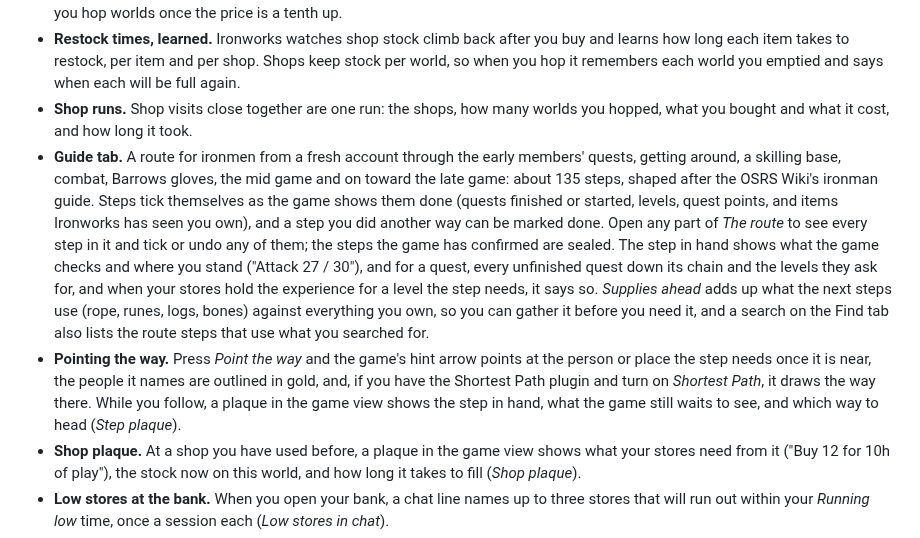
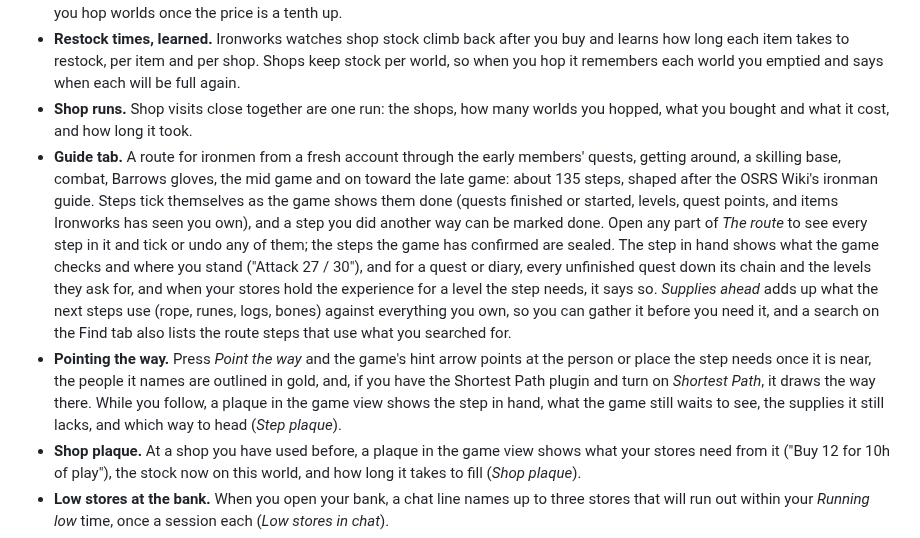
Before and after one commit to Nubles/OSRS-Codex-Ironworks, a Markdown page: README.md, the part around the change. Rendered like a GitHub page.

Commit message:
Guide: diary requirements, and missing supplies on the plaque (#8)
Co-Authored-By: Claude Opus 5.5 (1M context) <noreply@anthropic.com>

```diff
--- a/README.md
+++ b/README.md
@@ -28,8 +28,8 @@ It works for every kind of ironman (regular, hardcore, ultimate and group) and f
 - **Prices, learned.** Shops charge more for each item bought as the stock falls. Ironworks learns each item's first price and how fast it climbs from what you paid, shows the range on the shop card, and works out the cost of your whole shopping list when you hop worlds once the price is a tenth up.
 - **Restock times, learned.** Ironworks watches shop stock climb back after you buy and learns how long each item takes to restock, per item and per shop. Shops keep stock per world, so when you hop it remembers each world you emptied and says when each will be full again.
 - **Shop runs.** Shop visits close together are one run: the shops, how many worlds you hopped, what you bought and what it cost, and how long it took.
-- **Guide tab.** A route for ironmen from a fresh account through the early members' quests, getting around, a skilling base, combat, Barrows gloves, the mid game and on toward the late game: about 135 steps, shaped after the OSRS Wiki's ironman guide. Steps tick themselves as the game shows them done (quests finished or started, levels, quest points, and items Ironworks has seen you own), and a step you did another way can be marked done. Open any part of *The route* to see every step in it and tick or undo any of them; the steps the game has confirmed are sealed. The step in hand shows what the game checks and where you stand ("Attack 27 / 30"), and for a quest, every unfinished quest down its chain and the levels they ask for, and when your stores hold the experience for a level the step needs, it says so. *Supplies ahead* adds up what the next steps use (rope, runes, logs, bones) against everything you own, so you can gather it before you need it, and a search on the Find tab also lists the route steps that use what you searched for.
-- **Pointing the way.** Press *Point the way* and the game's hint arrow points at the person or place the step needs once it is near, the people it names are outlined in gold, and, if you have the Shortest Path plugin and turn on *Shortest Path*, it draws the way there. While you follow, a plaque in the game view shows the step in hand, what the game still waits to see, and which way to head (*Step plaque*).
+- **Guide tab.** A route for ironmen from a fresh account through the early members' quests, getting around, a skilling base, combat, Barrows gloves, the mid game and on toward the late game: about 135 steps, shaped after the OSRS Wiki's ironman guide. Steps tick themselves as the game shows them done (quests finished or started, levels, quest points, and items Ironworks has seen you own), and a step you did another way can be marked done. Open any part of *The route* to see every step in it and tick or undo any of them; the steps the game has confirmed are sealed. The step in hand shows what the game checks and where you stand ("Attack 27 / 30"), and for a quest or diary, every unfinished quest down its chain and the levels they ask for, and when your stores hold the experience for a level the step needs, it says so. *Supplies ahead* adds up what the next steps use (rope, runes, logs, bones) against everything you own, so you can gather it before you need it, and a search on the Find tab also lists the route steps that use what you searched for.
+- **Pointing the way.** Press *Point the way* and the game's hint arrow points at the person or place the step needs once it is near, the people it names are outlined in gold, and, if you have the Shortest Path plugin and turn on *Shortest Path*, it draws the way there. While you follow, a plaque in the game view shows the step in hand, what the game still waits to see, the supplies it still lacks, and which way to head (*Step plaque*).
 - **Shop plaque.** At a shop you have used before, a plaque in the game view shows what your stores need from it ("Buy 12 for 10h of play"), the stock now on this world, and how long it takes to fill (*Shop plaque*).
 - **Low stores at the bank.** When you open your bank, a chat line names up to three stores that will run out within your *Running low* time, once a session each (*Low stores in chat*).
 - **Item tooltips.** Hover an item in your inventory, bank or seed vault to see how much of its store you have, how long it lasts, what the Make tab would turn it into, and how many more of a missing ingredient would finish it (*Item tooltips*).
```
Also changed, not shown: docs/screenshots/step-plaque.png, 9 other files.
